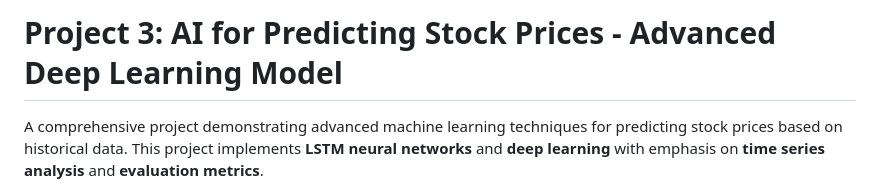
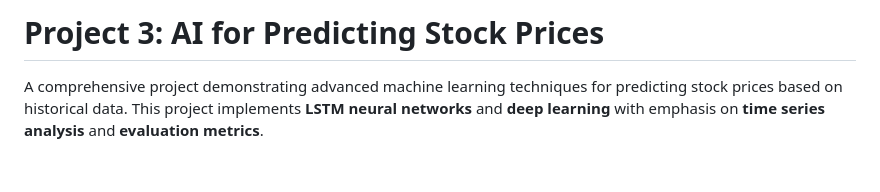
Before and after one commit to KiruthikaSelvaraj1/CODING-SAMURAI-INTERNSHIP-TASK, a Markdown page: project3-ai_stockprice_prediction/README.md, the part around the change. GitHub-like rendering; blank space fills up the shorter version.

```diff
--- a/project3-ai_stockprice_prediction/README.md
+++ b/project3-ai_stockprice_prediction/README.md
@@ -1,4 +1,4 @@
-# Project 3: AI for Predicting Stock Prices - Advanced Deep Learning Model
+# Project 3: AI for Predicting Stock Prices
 
 A comprehensive project demonstrating advanced machine learning techniques for predicting stock prices based on historical data. This project implements **LSTM neural networks** and **deep learning** with emphasis on **time series analysis** and **evaluation metrics**.
 
```
